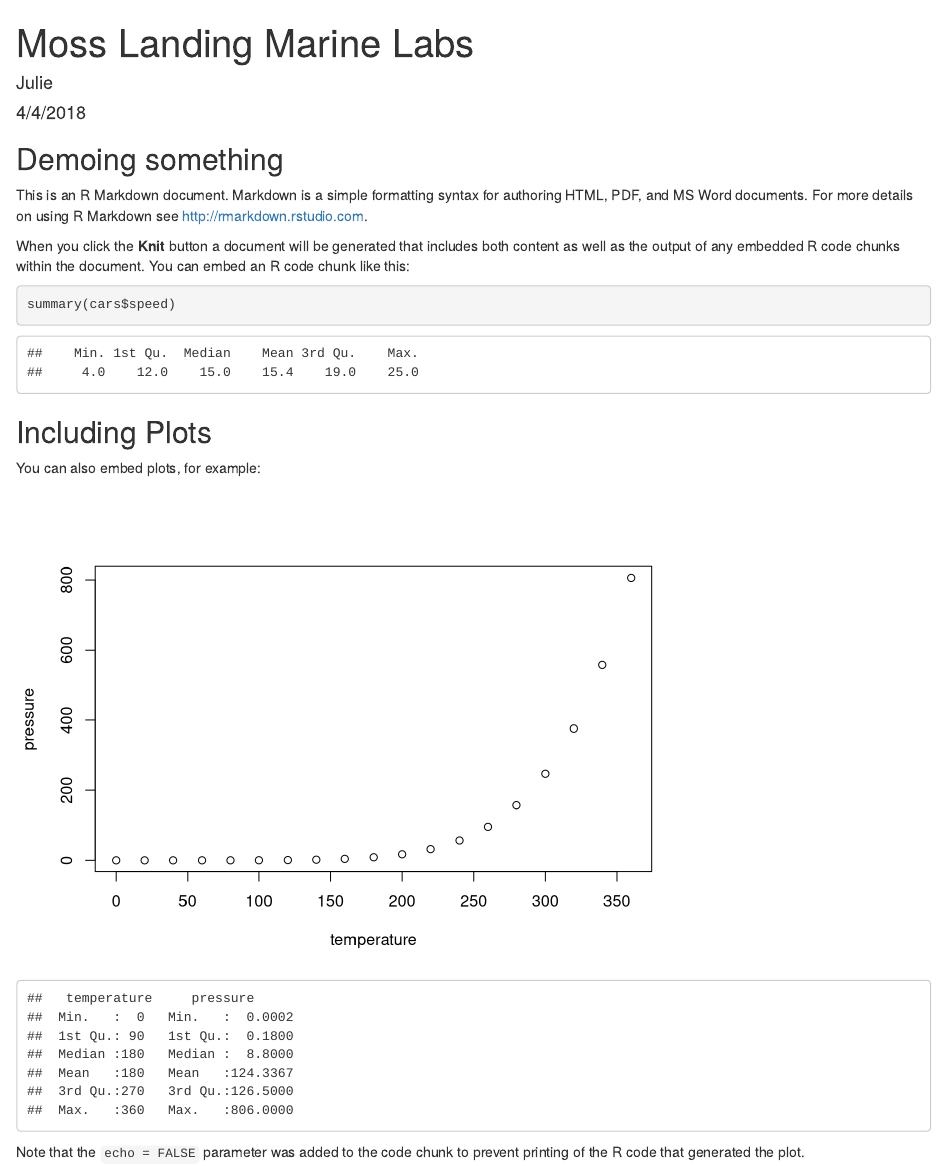
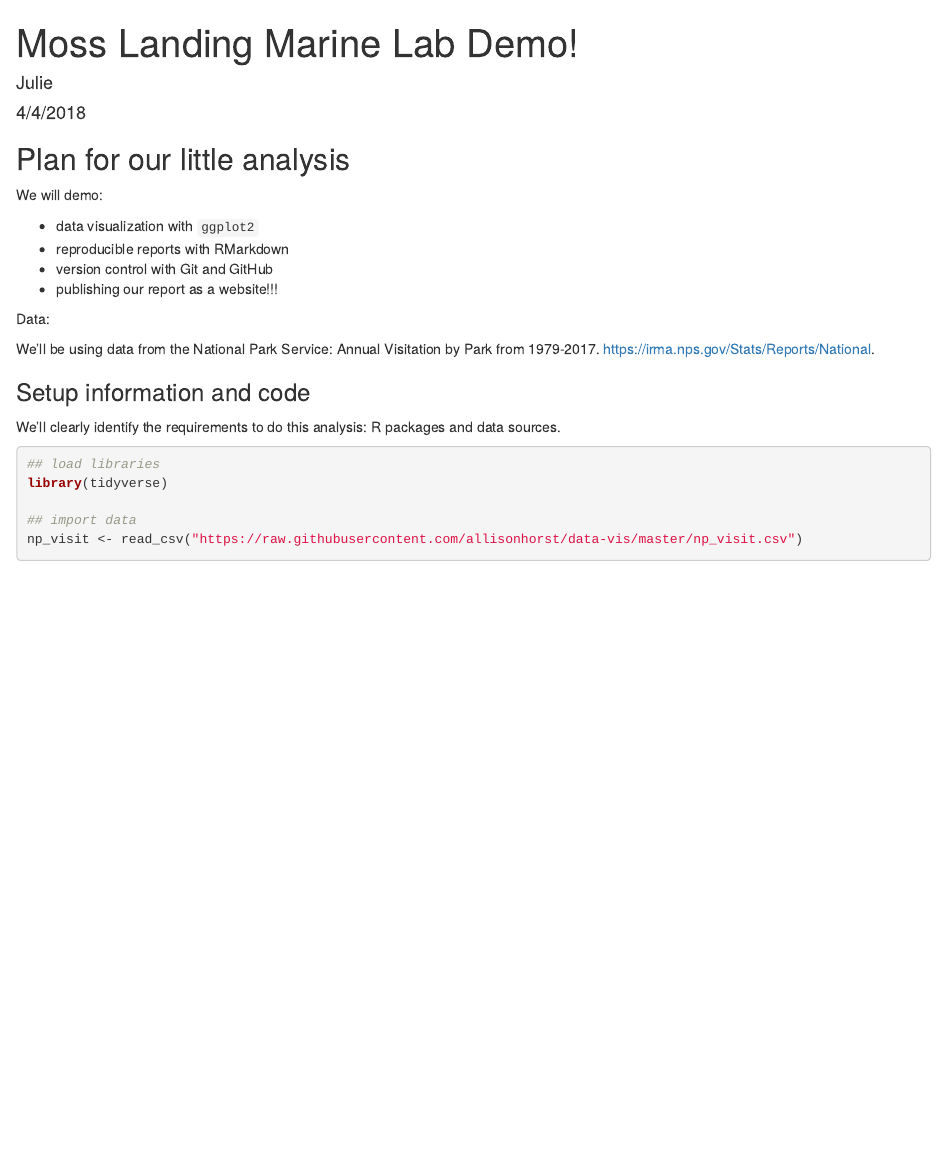
Before and after one commit to jules32/demo, an R Markdown document (index.rmd): the page in a window 1100 px wide, from its top. Rendered offline with R 4.5, knitr and Pandoc, with nearby package versions; some code elsewhere in the file could not run offline.

Commit message:
full demo up

````diff
--- a/index.rmd
+++ b/index.rmd
@@ -1,16 +1,37 @@
 ---
-title: "Moss Landing Marine Labs"
+title: "Moss Landing Marine Lab Demo!"
 author: "Julie"
 date: "4/4/2018"
 output: html_document
 ---
 
-```{r setup, include=FALSE}
-knitr::opts_chunk$set(echo = TRUE)
+## Plan for our little analysis
+
+We will demo:
+
+- data visualization with `ggplot2`
+- reproducible reports with RMarkdown
+- version control with Git and GitHub
+- publishing our report as a website!!!
+
+Data:
+
+We'll be using data from the National Park Service: Annual Visitation by Park from 1979-2017. <https://irma.nps.gov/Stats/Reports/National>.
+
+
+### Setup information and code
+
+We'll clearly identify the requirements to do this analysis: R packages and data sources.
+
+```{r setup, warning=FALSE, message=FALSE}
+## load libraries
+library(tidyverse)
+
+## import data
+np_visit <- read_csv("https://raw.githubusercontent.com/allisonhorst/data-vis/master/np_visit.csv")
 ```
 
-## Demoing something
+## Explore National Parks in California
 
-This is an R Markdown document. Markdown is a simple formatting syntax for authoring HTML, PDF, and MS Word documents. For more details on using R Markdown see <http://rmarkdown.rstudio.com>.
+I know these data are already tidy, so we can subset the data we want to explore and visualize it
 
-When you click the **Knit** button a document will be generated that includes both content as well as the output of any embedded R code chunks within the document. You can embed an R code chunk like this:
@@ -17,3 +42 @@
 
-```{r cars}
-summary(cars$speed)
@@ -20,12 +50,5 @@
 ```
 
-## Including Plots
+## Let's add a photo
 
-You can also embed plots, for example:
-
-```{r pressure, echo=FALSE}
-plot(pressure)
-summary(pressure)
-```
-
-Note that the `echo = FALSE` parameter was added to the code chunk to prevent printing of the R code that generated the plot.
+![](Yosemite.jpg)
````
Also changed, not shown: Yosemite.jpg (added), index.html, index.rmd (11 more changed lines).
